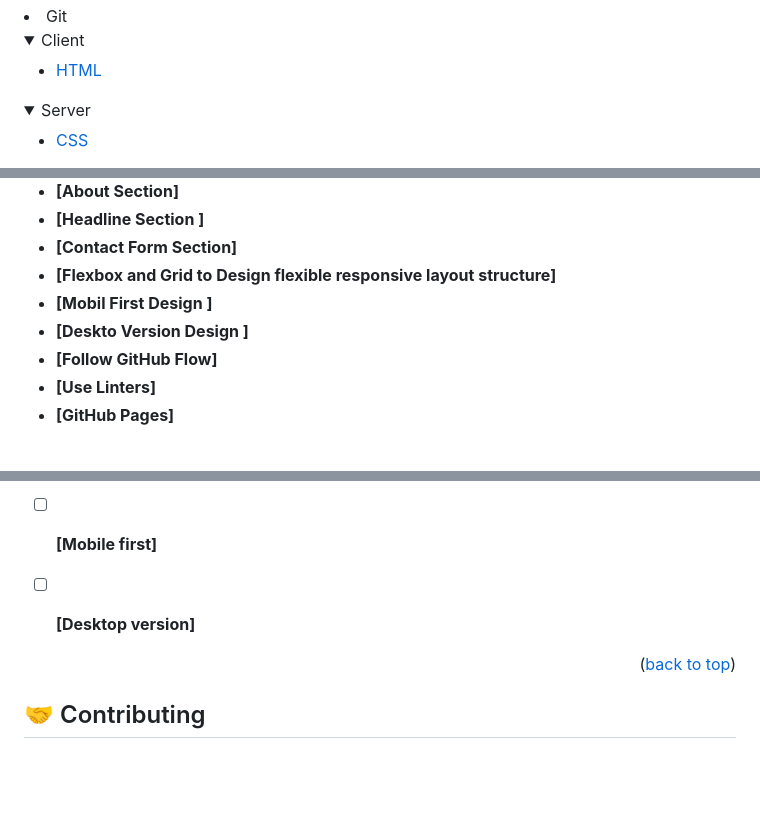
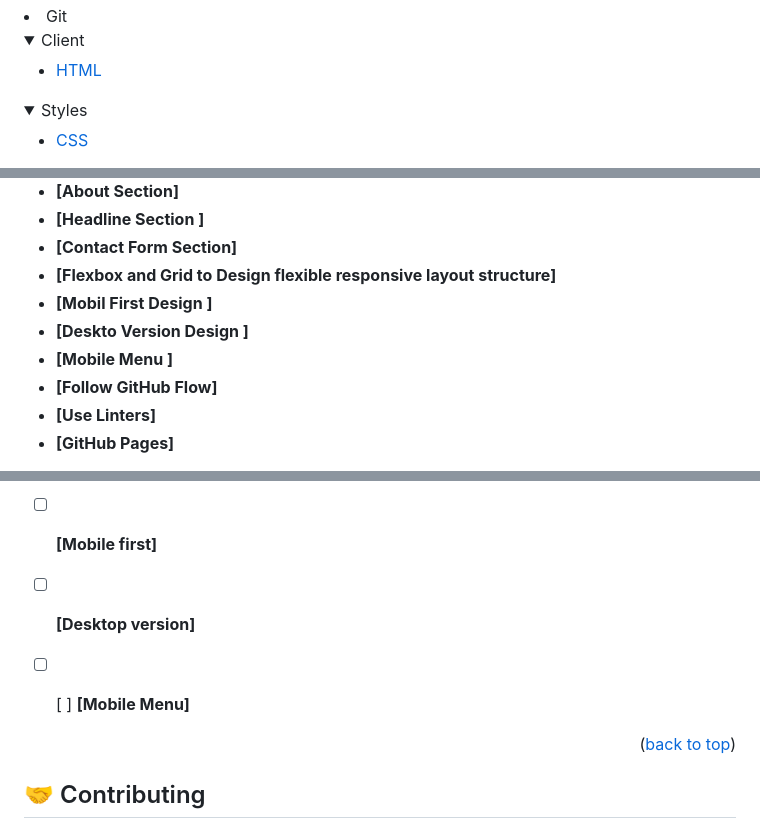
Before and after one commit to alyconr/Personal-Portfolio-Project, a Markdown page: README.md, 3 parts joined by grey strips. Drawn GitHub-style; folded sections open; blank space fills up the shorter version.

```diff
--- a/README.md
+++ b/README.md
@@ -54,4 +55,6 @@
 <li> Git </li>
+
+
 
 <details>
   <summary>Client</summary>
@@ -61,6 +64,6 @@
 </details>
 
 <details>
-  <summary>Server</summary>
+  <summary>Styles</summary>
   <ul>
     <li><a href="https://www.w3.org/Style/CSS/Overview.en.html">CSS</a></li>
@@ -87,6 +97,7 @@
 - **[Flexbox and Grid to  Design flexible responsive layout structure]**
 - **[Mobil First Design ]**
 - **[Deskto Version Design ]**
+- **[Mobile Menu ]**
 - **[Follow GitHub Flow]**
 - **[Use Linters]**
 - **[GitHub Pages]**
@@ -210,6 +231,7 @@ JEYSSON CONTRERAS
 - [ ] **[Contact-form]**
 - [ ] **[Mobile first]**
 - [ ] **[Desktop version]**
+- [ ] [ ] **[Mobile Menu]**
 
 
 <p align="right">(<a href="#readme-top">back to top</a>)</p>
```
Also changed, not shown: other parts of README.md (+21 -3 lines).
